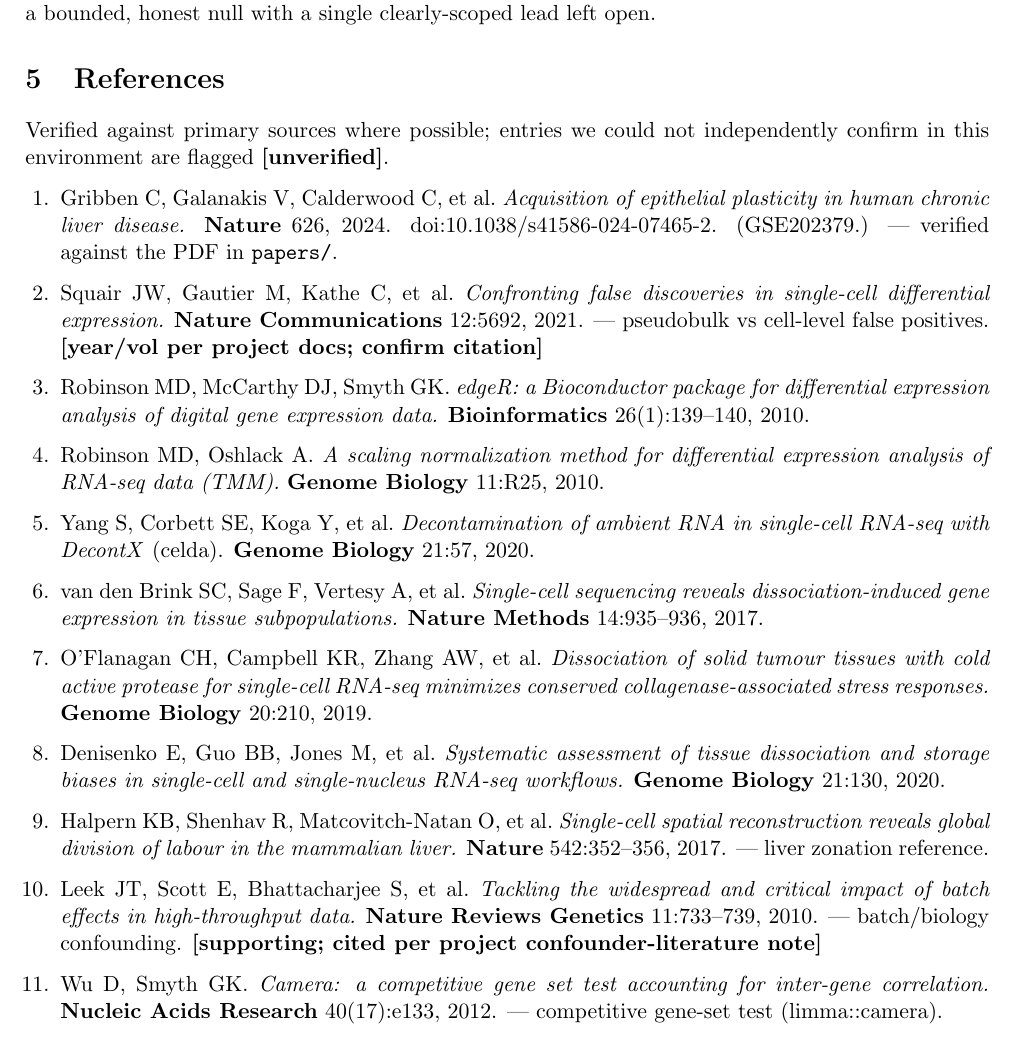
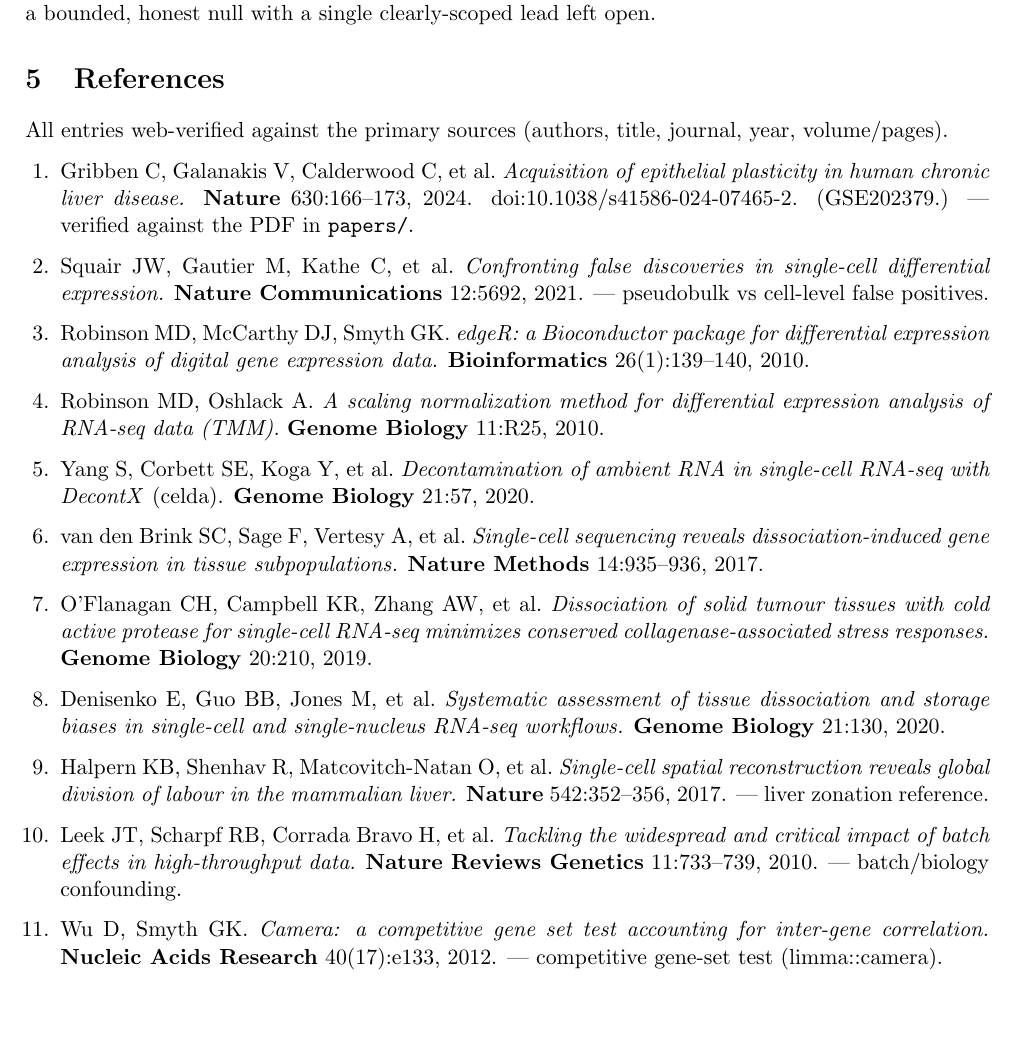
Before and after one commit to roeetekoah/liver-zonation, a LaTeX document (reports/Report_complete.tex): part of page 15 of 16, cut so that both start at the same text, the shorter picture padded with empty space. Compiled offline with pdfLaTeX.

Commit message:
Reports: fix two citation errors found in one-by-one verification
All 14 references web-verified against primary sources — no phantom papers — but two
detail errors fixed in reports/Report_complete.tex:
- Gribben et al. 2024: Nature volume 626 -> 630 (:166-173); DOI was already correct.
- Leek et al. 2010: fabricated co-authors (Scott E, Bhattacharjee S) -> the real
  Scharpf RB, Corrada Bravo H, et al. (title/journal/vol/pages/year were correct).
Also cleared the now-verified "confirm citation" flag on Squair (Nat Commun 12:5692)
and updated the bibliography note. PDF recompiled.

Co-Authored-By: Claude Opus 4.8 <noreply@anthropic.com>

```diff
--- a/reports/Report_complete.tex
+++ b/reports/Report_complete.tex
@@ -228,11 +228,11 @@ The transferable lesson is the reflective one. Relative summary statistics --- m
 \FloatBarrier
 \section{References}
 
-Verified against primary sources where possible; entries we could not independently confirm in this environment are flagged \textbf{[unverified]}.
+All entries web-verified against the primary sources (authors, title, journal, year, volume/pages).
 
 \begin{enumerate}[leftmargin=1.6em]
-  \item Gribben C, Galanakis V, Calderwood C, et al.\ \emph{Acquisition of epithelial plasticity in human chronic liver disease.} \textbf{Nature} 626, 2024. doi:10.1038/s41586-024-07465-2. (GSE202379.) --- verified against the PDF in \texttt{papers/}.
-  \item Squair JW, Gautier M, Kathe C, et al.\ \emph{Confronting false discoveries in single-cell differential expression.} \textbf{Nature Communications} 12:5692, 2021. --- pseudobulk vs cell-level false positives. \textbf{[year/vol per project docs; confirm citation]}
+  \item Gribben C, Galanakis V, Calderwood C, et al.\ \emph{Acquisition of epithelial plasticity in human chronic liver disease.} \textbf{Nature} 630:166--173, 2024. doi:10.1038/s41586-024-07465-2. (GSE202379.) --- verified against the PDF in \texttt{papers/}.
+  \item Squair JW, Gautier M, Kathe C, et al.\ \emph{Confronting false discoveries in single-cell differential expression.} \textbf{Nature Communications} 12:5692, 2021. --- pseudobulk vs cell-level false positives.
   \item Robinson MD, McCarthy DJ, Smyth GK. \emph{edgeR: a Bioconductor package for differential expression analysis of digital gene expression data.} \textbf{Bioinformatics} 26(1):139--140, 2010.
   \item Robinson MD, Oshlack A. \emph{A scaling normalization method for differential expression analysis of RNA-seq data (TMM).} \textbf{Genome Biology} 11:R25, 2010.
   \item Yang S, Corbett SE, Koga Y, et al.\ \emph{Decontamination of ambient RNA in single-cell RNA-seq with DecontX} (celda). \textbf{Genome Biology} 21:57, 2020.
@@ -240,7 +240,7 @@ Verified against primary sources where possible; entries we could not independen
   \item O'Flanagan CH, Campbell KR, Zhang AW, et al.\ \emph{Dissociation of solid tumour tissues with cold active protease for single-cell RNA-seq minimizes conserved collagenase-associated stress responses.} \textbf{Genome Biology} 20:210, 2019.
   \item Denisenko E, Guo BB, Jones M, et al.\ \emph{Systematic assessment of tissue dissociation and storage biases in single-cell and single-nucleus RNA-seq workflows.} \textbf{Genome Biology} 21:130, 2020.
   \item Halpern KB, Shenhav R, Matcovitch-Natan O, et al.\ \emph{Single-cell spatial reconstruction reveals global division of labour in the mammalian liver.} \textbf{Nature} 542:352--356, 2017. --- liver zonation reference.
-  \item Leek JT, Scott E, Bhattacharjee S, et al.\ \emph{Tackling the widespread and critical impact of batch effects in high-throughput data.} \textbf{Nature Reviews Genetics} 11:733--739, 2010. --- batch/biology confounding. \textbf{[supporting; cited per project confounder-literature note]}
+  \item Leek JT, Scharpf RB, Corrada Bravo H, et al.\ \emph{Tackling the widespread and critical impact of batch effects in high-throughput data.} \textbf{Nature Reviews Genetics} 11:733--739, 2010. --- batch/biology confounding.
   \item Wu D, Smyth GK. \emph{Camera: a competitive gene set test accounting for inter-gene correlation.} \textbf{Nucleic Acids Research} 40(17):e133, 2012. --- competitive gene-set test (limma::camera).
   \item Wu D, Lim E, Vaillant F, et al.\ \emph{ROAST: rotation gene set tests for complex microarray experiments.} \textbf{Bioinformatics} 26(17):2176--2182, 2010. --- self-contained gene-set test (limma::roast/mroast).
   \item Subramanian A, Tamayo P, Mootha VK, et al.\ \emph{Gene set enrichment analysis: a knowledge-based approach for interpreting genome-wide expression profiles.} \textbf{PNAS} 102(43):15545--15550, 2005. --- GSEA (run via gseapy pre-rank). \textbf{[GSEA method; gseapy implementation]}
```
Also changed, not shown: reports/Report_complete.pdf.
